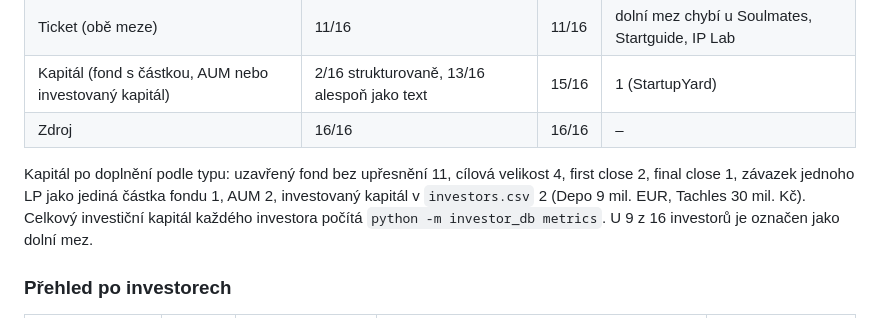
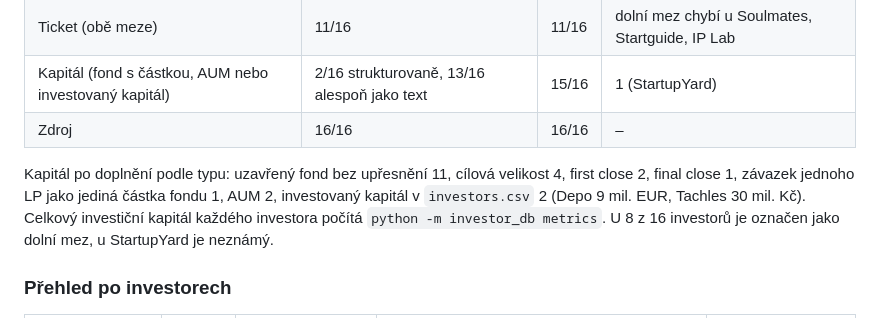
Before and after one commit to osho4753/investor-db, a Markdown page: docs/04-rucni-kontrola.md, the part around the change. GitHub-like rendering.

Commit message:
docs: oprava počtu investorů s kapitálem jako dolní mez (8, ne 9)
Co-Authored-By: Claude Opus 5.5 <noreply@anthropic.com>

```diff
--- a/docs/04-rucni-kontrola.md
+++ b/docs/04-rucni-kontrola.md
@@ -352,7 +352,7 @@ Zadání ([00-zadani.md](00-zadani.md)) u každého investora žádá sektor, do
 | Kapitál (fond s částkou, AUM nebo investovaný kapitál) | 2/16 strukturovaně, 13/16 alespoň jako text | 15/16 | 1 (StartupYard) |
 | Zdroj | 16/16 | 16/16 | – |
 
-Kapitál po doplnění podle typu: uzavřený fond bez upřesnění 11, cílová velikost 4, first close 2, final close 1, závazek jednoho LP jako jediná částka fondu 1, AUM 2, investovaný kapitál v `investors.csv` 2 (Depo 9 mil. EUR, Tachles 30 mil. Kč). Celkový investiční kapitál každého investora počítá `python -m investor_db metrics`. U 9 z 16 investorů je označen jako dolní mez.
+Kapitál po doplnění podle typu: uzavřený fond bez upřesnění 11, cílová velikost 4, first close 2, final close 1, závazek jednoho LP jako jediná částka fondu 1, AUM 2, investovaný kapitál v `investors.csv` 2 (Depo 9 mil. EUR, Tachles 30 mil. Kč). Celkový investiční kapitál každého investora počítá `python -m investor_db metrics`. U 8 z 16 investorů je označen jako dolní mez, u StartupYard je neznámý.
 
 ### Přehled po investorech
 
```
